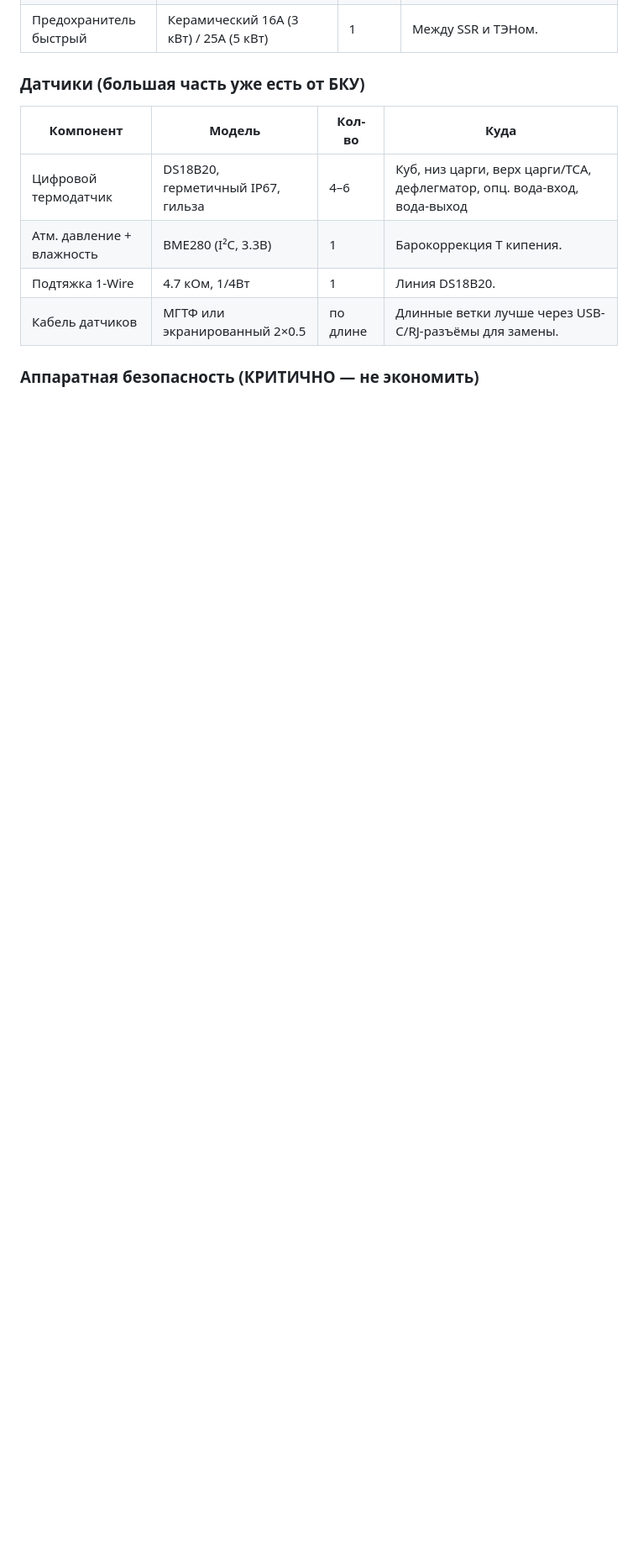
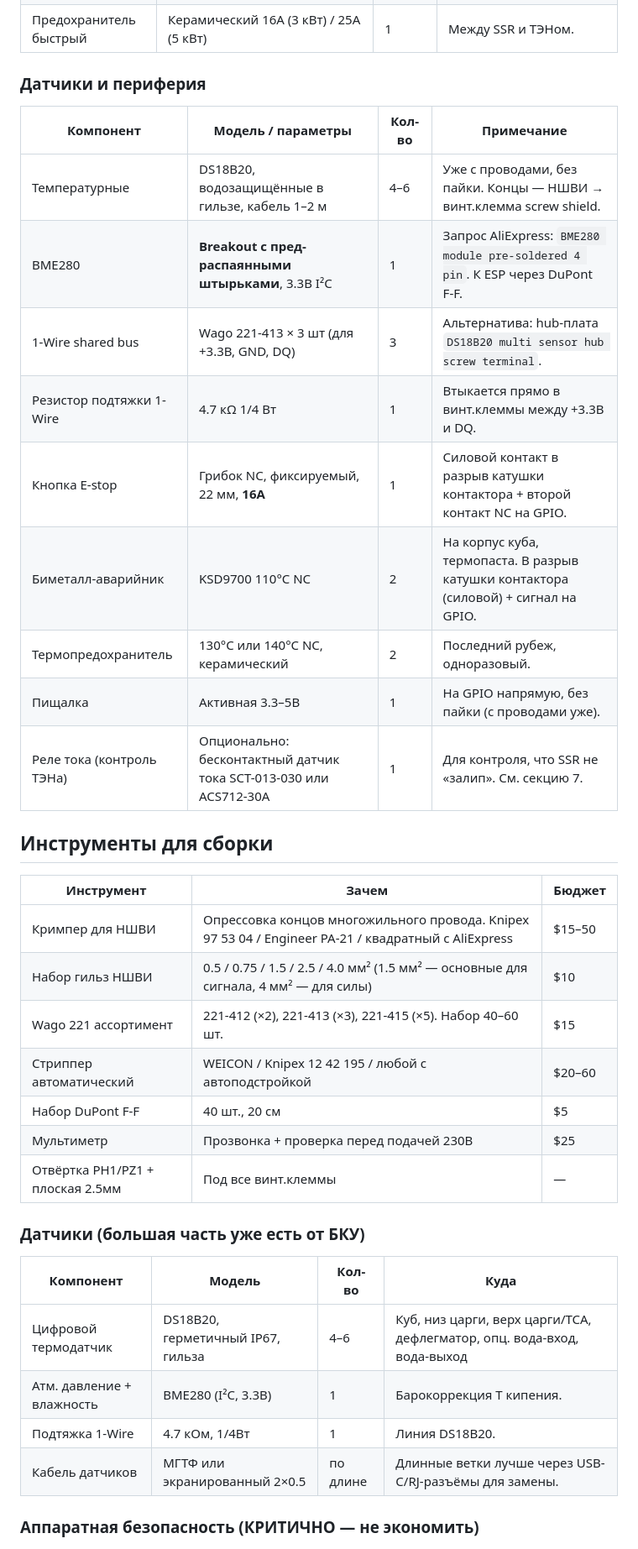
Before and after one commit to fontanka/CraftSpirits-, a Markdown page: PLAN.md, the part around one of its changes. Shown at 84% size. Rendered like a GitHub page; blank space fills up the shorter version.

```diff
--- a/PLAN.md
+++ b/PLAN.md
@@ -69,4 +80,30 @@
 | Предохранитель быстрый | Керамический 16А (3 кВт) / 25А (5 кВт) | 1 | Между SSR и ТЭНом. |
+
+### Датчики и периферия
+
+| Компонент | Модель / параметры | Кол-во | Примечание |
+|---|---|---|---|
+| Температурные | DS18B20, водозащищённые в гильзе, кабель 1–2 м | 4–6 | Уже с проводами, без пайки. Концы — НШВИ → винт.клемма screw shield. |
+| BME280 | **Breakout с пред-распаянными штырьками**, 3.3В I²C | 1 | Запрос AliExpress: `BME280 module pre-soldered 4 pin`. К ESP через DuPont F-F. |
+| 1-Wire shared bus | Wago 221-413 × 3 шт (для +3.3В, GND, DQ) | 3 | Альтернатива: hub-плата `DS18B20 multi sensor hub screw terminal`. |
+| Резистор подтяжки 1-Wire | 4.7 кΩ 1/4 Вт | 1 | Втыкается прямо в винт.клеммы между +3.3В и DQ. |
+| Кнопка E-stop | Грибок NC, фиксируемый, 22 мм, **16А** | 1 | Силовой контакт в разрыв катушки контактора + второй контакт NC на GPIO. |
+| Биметалл-аварийник | KSD9700 110°C NC | 2 | На корпус куба, термопаста. В разрыв катушки контактора (силовой) + сигнал на GPIO. |
+| Термопредохранитель | 130°C или 140°C NC, керамический | 2 | Последний рубеж, одноразовый. |
+| Пищалка | Активная 3.3–5В | 1 | На GPIO напрямую, без пайки (с проводами уже). |
+| Реле тока (контроль ТЭНа) | Опционально: бесконтактный датчик тока SCT-013-030 или ACS712-30A | 1 | Для контроля, что SSR не «залип». См. секцию 7. |
+
+## Инструменты для сборки
+
+| Инструмент | Зачем | Бюджет |
+|---|---|---|
+| Кримпер для НШВИ | Опрессовка концов многожильного провода. Knipex 97 53 04 / Engineer PA-21 / квадратный с AliExpress | $15–50 |
+| Набор гильз НШВИ | 0.5 / 0.75 / 1.5 / 2.5 / 4.0 мм² (1.5 мм² — основные для сигнала, 4 мм² — для силы) | $10 |
+| Wago 221 ассортимент | 221-412 (×2), 221-413 (×3), 221-415 (×5). Набор 40–60 шт. | $15 |
+| Стриппер автоматический | WEICON / Knipex 12 42 195 / любой с автоподстройкой | $20–60 |
+| Набор DuPont F-F | 40 шт., 20 см | $5 |
+| Мультиметр | Прозвонка + проверка перед подачей 230В | $25 |
+| Отвёртка PH1/PZ1 + плоская 2.5мм | Под все винт.клеммы | — |
 
 ### Датчики (большая часть уже есть от БКУ)
 
```
Also changed, not shown: other parts of PLAN.md (+51 -27 lines).
